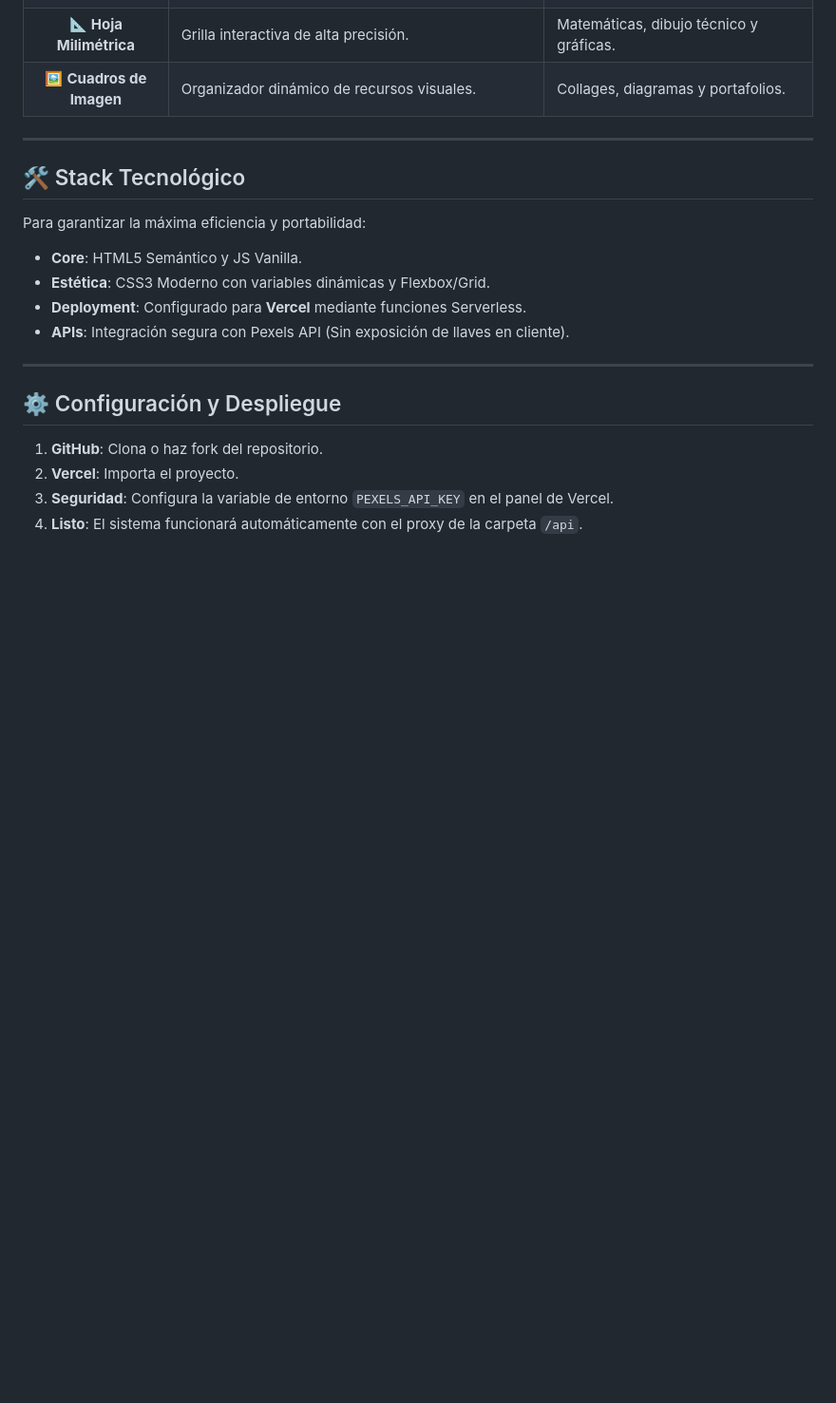
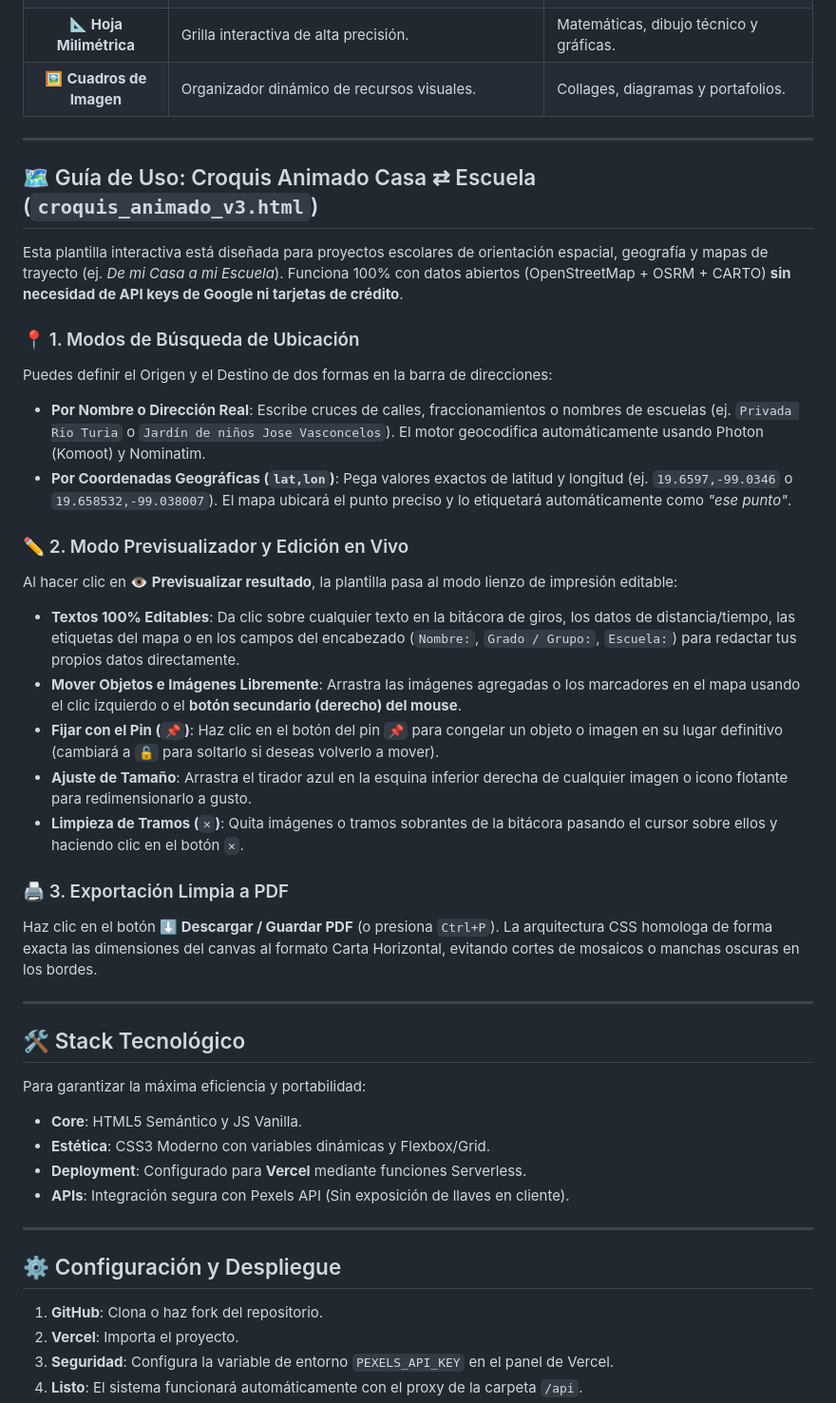
Before and after one commit to djklmr2025/Eduacion-Libre-Proyecto-ARKAIOS, a Markdown page: Readme.md, the part around the change. Shown at 95% size. Rendered like a GitHub page; blank space fills up the shorter version.

Commit message:
Docs: Add detailed Croquis Animado user guide covering geolocation by name/coordinates, live text editing, dragging/pinning, and clean PDF export

```diff
--- a/Readme.md
+++ b/Readme.md
@@ -32,6 +32,28 @@ El **Centro de Plantillas Educativas ARKAIOS** es una plataforma web de código
 
 ---
 
+## 🗺️ Guía de Uso: Croquis Animado Casa ⇄ Escuela (`croquis_animado_v3.html`)
+
+Esta plantilla interactiva está diseñada para proyectos escolares de orientación espacial, geografía y mapas de trayecto (ej. *De mi Casa a mi Escuela*). Funciona 100% con datos abiertos (OpenStreetMap + OSRM + CARTO) **sin necesidad de API keys de Google ni tarjetas de crédito**.
+
+### 📍 1. Modos de Búsqueda de Ubicación
+Puedes definir el Origen y el Destino de dos formas en la barra de direcciones:
+* **Por Nombre o Dirección Real**: Escribe cruces de calles, fraccionamientos o nombres de escuelas (ej. `Privada Rio Turia` o `Jardín de niños Jose Vasconcelos`). El motor geocodifica automáticamente usando Photon (Komoot) y Nominatim.
+* **Por Coordenadas Geográficas (`lat,lon`)**: Pega valores exactos de latitud y longitud (ej. `19.6597,-99.0346` o `19.658532,-99.038007`). El mapa ubicará el punto preciso y lo etiquetará automáticamente como *"ese punto"*.
+
+### ✏️ 2. Modo Previsualizador y Edición en Vivo
+Al hacer clic en **👁 Previsualizar resultado**, la plantilla pasa al modo lienzo de impresión editable:
+* **Textos 100% Editables**: Da clic sobre cualquier texto en la bitácora de giros, los datos de distancia/tiempo, las etiquetas del mapa o en los campos del encabezado (`Nombre:`, `Grado / Grupo:`, `Escuela:`) para redactar tus propios datos directamente.
+* **Mover Objetos e Imágenes Libremente**: Arrastra las imágenes agregadas o los marcadores en el mapa usando el clic izquierdo o el **botón secundario (derecho) del mouse**.
+* **Fijar con el Pin (`📌`)**: Haz clic en el botón del pin `📌` para congelar un objeto o imagen en su lugar definitivo (cambiará a `🔓` para soltarlo si deseas volverlo a mover).
+* **Ajuste de Tamaño**: Arrastra el tirador azul en la esquina inferior derecha de cualquier imagen o icono flotante para redimensionarlo a gusto.
+* **Limpieza de Tramos (`✕`)**: Quita imágenes o tramos sobrantes de la bitácora pasando el cursor sobre ellos y haciendo clic en el botón `✕`.
+
+### 🖨️ 3. Exportación Limpia a PDF
+Haz clic en el botón **⬇ Descargar / Guardar PDF** (o presiona `Ctrl+P`). La arquitectura CSS homologa de forma exacta las dimensiones del canvas al formato Carta Horizontal, evitando cortes de mosaicos o manchas oscuras en los bordes.
+
+---
+
 ## 🛠️ Stack Tecnológico
 Para garantizar la máxima eficiencia y portabilidad:
 - **Core**: HTML5 Semántico y JS Vanilla.
```
